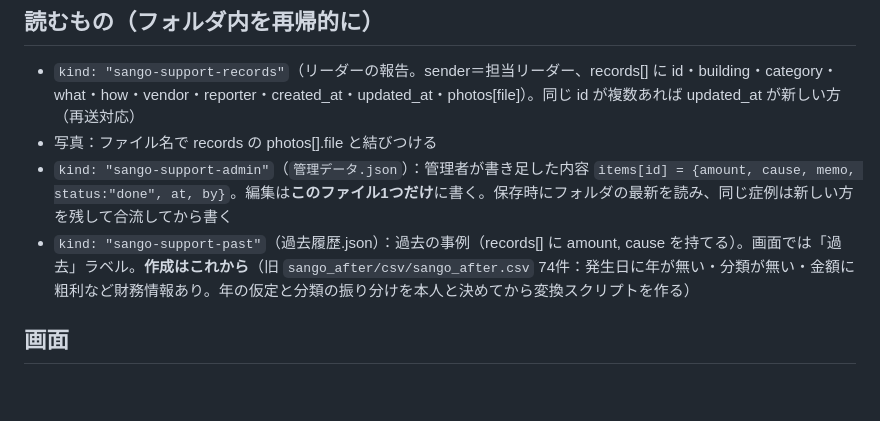
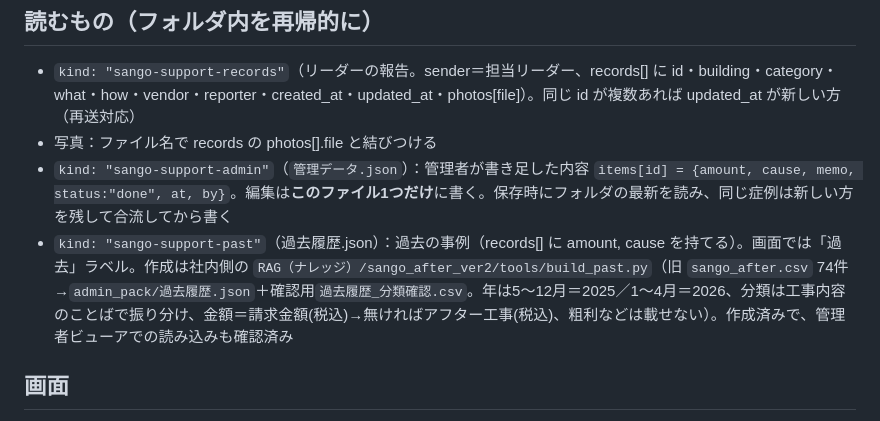
Before and after one commit to t-kimura-coder/sango-apps, a Markdown page: sango-admin/設計メモ.md, the part around the change. GitHub-like rendering; blank space fills up the shorter version.

Commit message:
管理者ビューア: 設計メモに過去履歴の作り方を反映

```diff
--- a/sango-admin/設計メモ.md
+++ b/sango-admin/設計メモ.md
@@ -9,7 +9,7 @@
 - `kind: "sango-support-records"`（リーダーの報告。sender＝担当リーダー、records[] に id・building・category・what・how・vendor・reporter・created_at・updated_at・photos[file]）。同じ id が複数あれば updated_at が新しい方（再送対応）
 - 写真：ファイル名で records の photos[].file と結びつける
 - `kind: "sango-support-admin"`（`管理データ.json`）：管理者が書き足した内容 `items[id] = {amount, cause, memo, status:"done", at, by}`。編集は**このファイル1つだけ**に書く。保存時にフォルダの最新を読み、同じ症例は新しい方を残して合流してから書く
-- `kind: "sango-support-past"`（過去履歴.json）：過去の事例（records[] に amount, cause を持てる）。画面では「過去」ラベル。**作成はこれから**（旧 `sango_after/csv/sango_after.csv` 74件：発生日に年が無い・分類が無い・金額に粗利など財務情報あり。年の仮定と分類の振り分けを本人と決めてから変換スクリプトを作る）
+- `kind: "sango-support-past"`（過去履歴.json）：過去の事例（records[] に amount, cause を持てる）。画面では「過去」ラベル。作成は社内側の `RAG（ナレッジ）/sango_after_ver2/tools/build_past.py`（旧 `sango_after.csv` 74件→`admin_pack/過去履歴.json`＋確認用`過去履歴_分類確認.csv`。年は5〜12月＝2025／1〜4月＝2026、分類は工事内容のことばで振り分け、金額＝請求金額(税込)→無ければアフター工事(税込)、粗利などは載せない）。作成済みで、管理者ビューアでの読み込みも確認済み
 
 ## 画面
 - 症例一覧（左：建物・分類・担当リーダー・期間・未整理だけ／中央：一覧／右：選んだ症例のプレビュー）。新しい症例／過去の切替、検索（ヘッダ）、新しい順・古い順。ダブルクリックか「詳細を見る」で詳細へ
```
